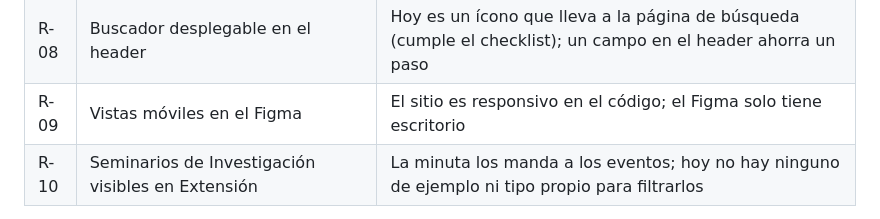
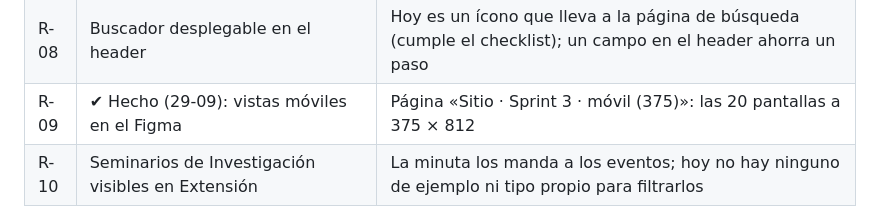
Before and after one commit to scandinaviastd/web_uc, a Markdown page: docs/auditoria-ux-heuristica.md, the part around the change. GitHub-like rendering.

```diff
--- a/docs/auditoria-ux-heuristica.md
+++ b/docs/auditoria-ux-heuristica.md
@@ -60,7 +60,7 @@ Misma numeración que las anotaciones violetas del Figma (página «Sitio · Spr
 | R-06 | Página de Noticias y de Newsletters | Destino de los «Ver todas» del Home (P1-02) |
 | R-07 | Foco dentro del modal del brochure | El modal es del Kit; en WordPress verificar que el foco quede dentro mientras está abierto y vuelva al botón al cerrar |
 | R-08 | Buscador desplegable en el header | Hoy es un ícono que lleva a la página de búsqueda (cumple el checklist); un campo en el header ahorra un paso |
-| R-09 | Vistas móviles en el Figma | El sitio es responsivo en el código; el Figma solo tiene escritorio |
+| R-09 | ✔ Hecho (29-09): vistas móviles en el Figma | Página «Sitio · Sprint 3 · móvil (375)»: las 20 pantallas a 375 × 812 |
 | R-10 | Seminarios de Investigación visibles en Extensión | La minuta los manda a los eventos; hoy no hay ninguno de ejemplo ni tipo propio para filtrarlos |
 
 El doble número de contacto (antes P-4) pasó a pendiente del Centro: P1-21.
```
Also changed, not shown: CLAUDE.md (+1 -0 lines).
